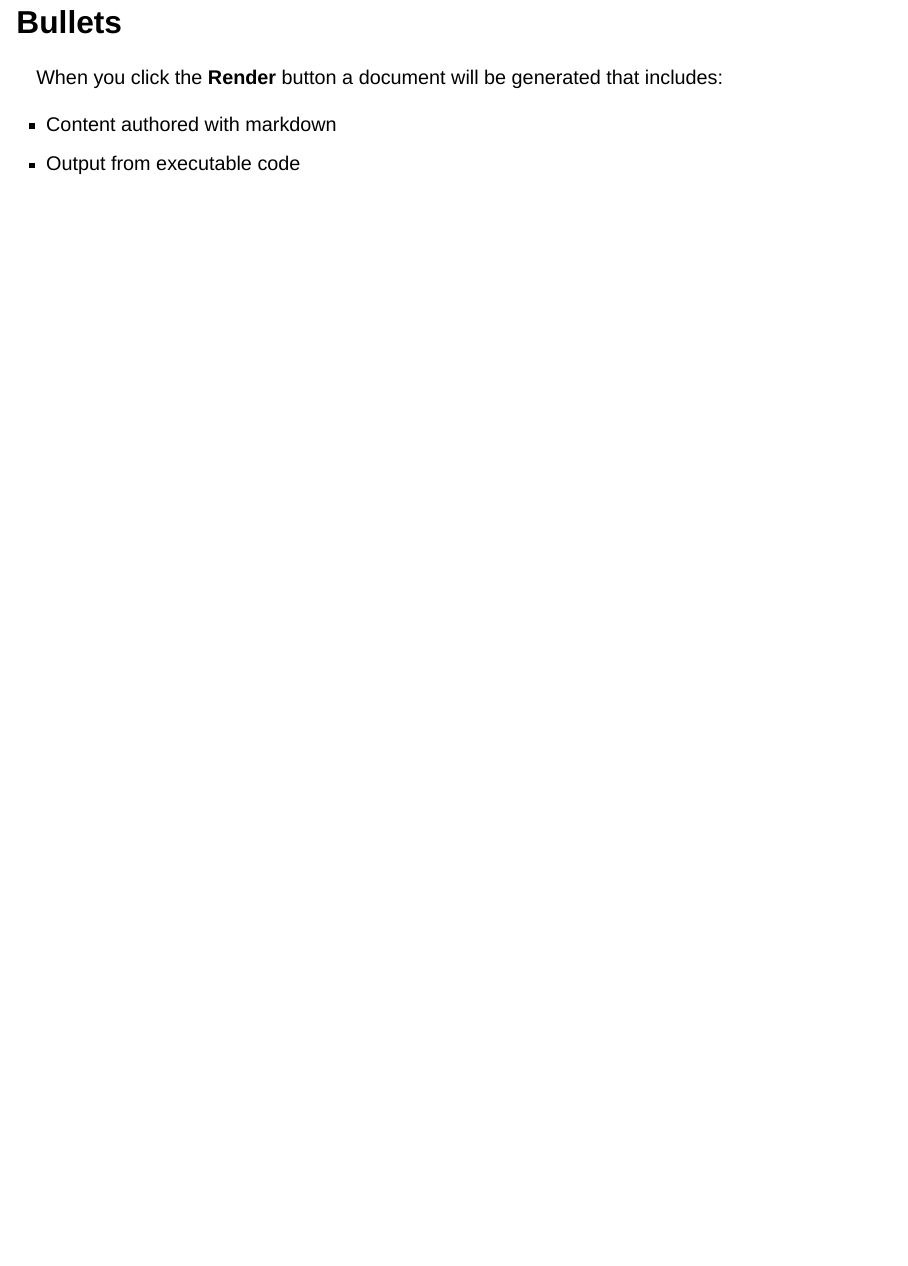
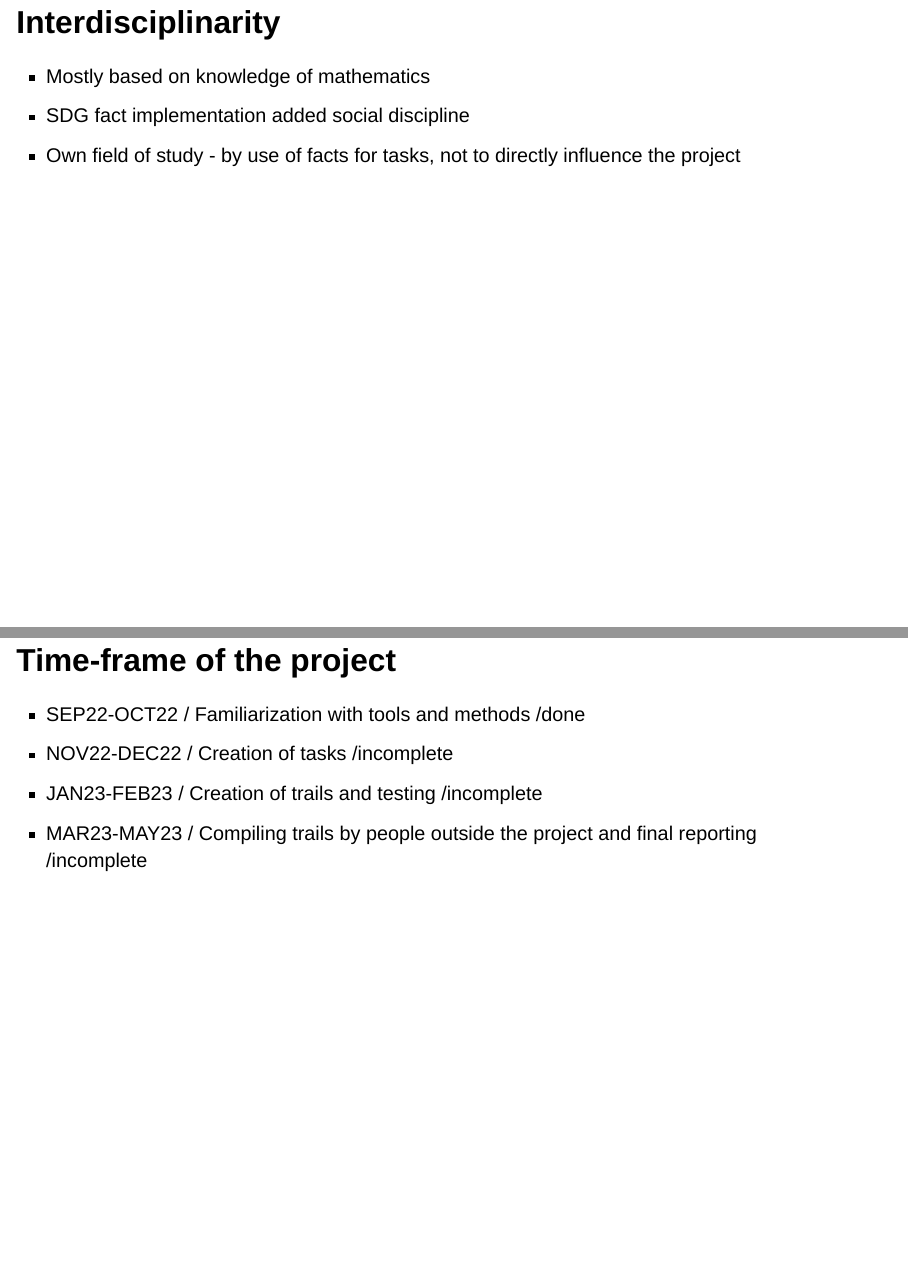
Before and after one commit to Tome-Kit/ruum4, a Quarto document (qmd/presentation_mid-term_Group1/Group1.qmd): page 3 of 3 before the commit and pages 4 and 5 of 6 after it, the two joined at a grey line. Rendered offline with R 4.5, knitr and Pandoc in place of Quarto, with nearby package versions; drawn as Slidy slides in place of the format the file asks for.

Commit message:
added points 5 to 7.

```diff
--- a/qmd/presentation_mid-term_Group1/Group1.qmd
+++ b/qmd/presentation_mid-term_Group1/Group1.qmd
@@ -22,3 +21,16 @@ When you click the **Render** button a document will be generated that includes:
 
 -   Content authored with markdown
 -   Output from executable code
+
+## Interdisciplinarity
+
+-   Mostly based on knowledge of mathematics
+-   SDG fact implementation added social discipline
+-   Own field of study - by use of facts for tasks, not to directly influence the project
+
+## Time-frame of the project
+
+-   SEP22-OCT22 / Familiarization with tools and methods /done
+-   NOV22-DEC22 / Creation of tasks /incomplete
+-   JAN23-FEB23 / Creation of trails and testing /incomplete
+-   MAR23-MAY23 / Compiling trails by people outside the project and final reporting /incomplete
```
Also changed, not shown: qmd/presentation_mid-term_Group1/Group1.qmd (8 more changed lines).
